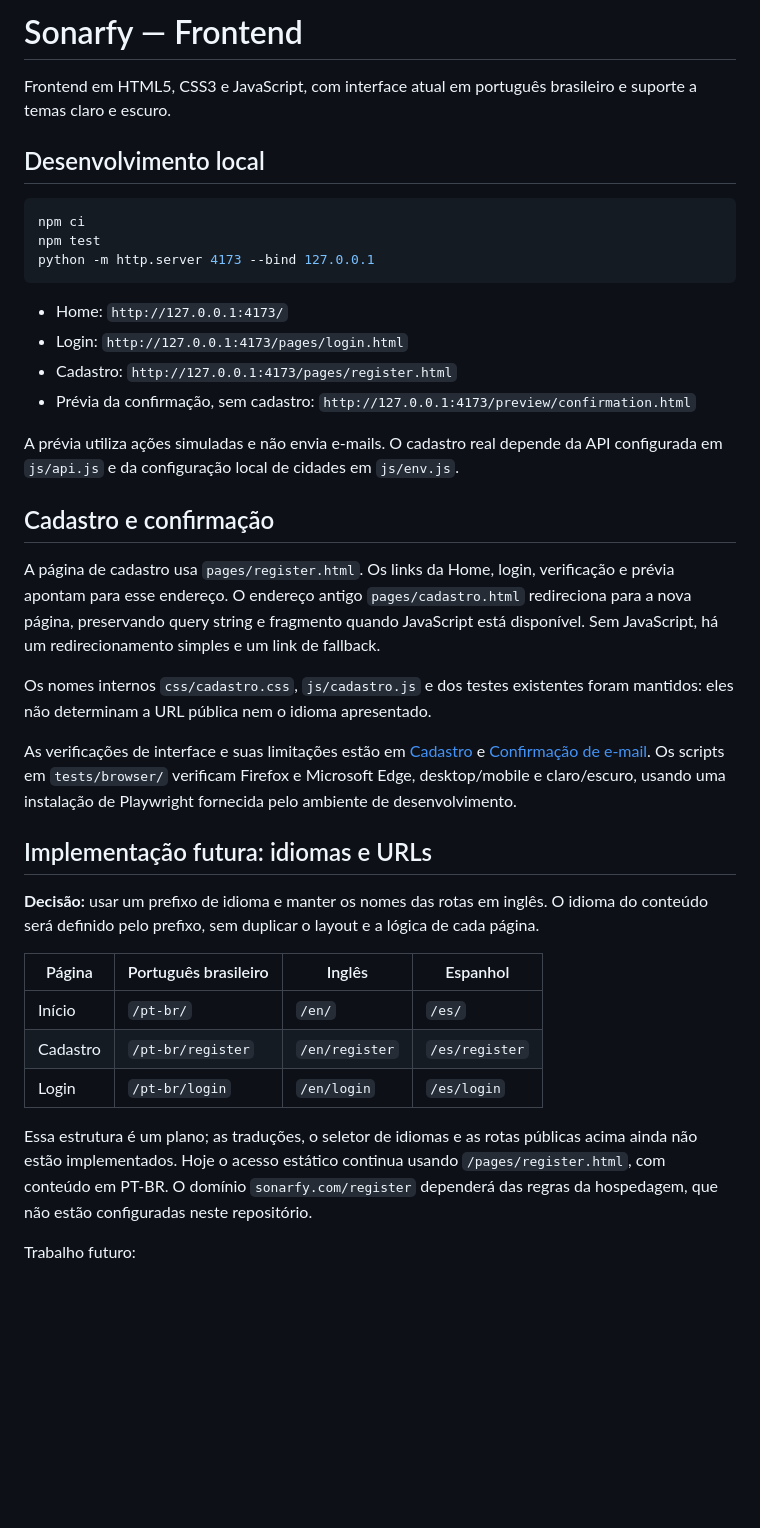
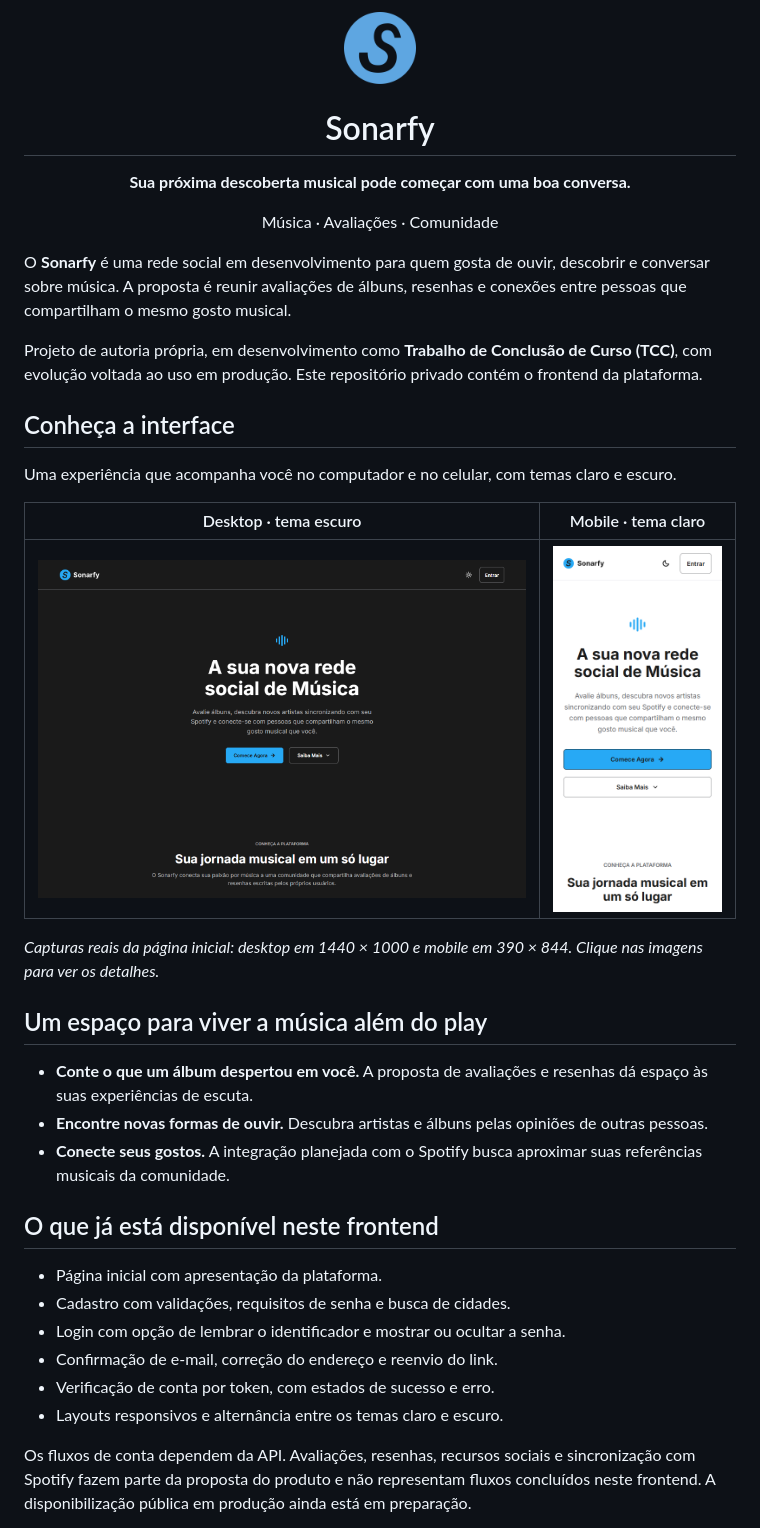
Before and after one commit to pablohcarmo/sonarfy-frontend, a Markdown page: README.md, the part around the change printed below. Rendered like a GitHub page; pictures changed too: docs/screenshots/sonarfy-desktop.png (added), docs/screenshots/sonarfy-mobile.png (added); blank space fills up the shorter version.

Commit message:
docs: present Sonarfy and centralize design references and test guidance

````diff
--- a/README.md
+++ b/README.md
@@ -1,41 +1,41 @@
-# Sonarfy — Frontend
+<p align="center">
+  <img src="assets/images/sonarfy-symbol.png" width="72" alt="Símbolo do Sonarfy">
+</p>
 
-Frontend em HTML5, CSS3 e JavaScript, com interface atual em português brasileiro e suporte a temas claro e escuro.
+<h1 align="center">Sonarfy</h1>
 
-## Desenvolvimento local
+<p align="center"><strong>Sua próxima descoberta musical pode começar com uma boa conversa.</strong></p>
 
-```sh
-npm ci
-npm test
-python -m http.server 4173 --bind 127.0.0.1
-```
+<p align="center">Música · Avaliações · Comunidade</p>
 
-- Home: `http://127.0.0.1:4173/`
-- Login: `http://127.0.0.1:4173/pages/login.html`
-- Cadastro: `http://127.0.0.1:4173/pages/register.html`
-- Prévia da confirmação, sem cadastro: `http://127.0.0.1:4173/preview/confirmation.html`
+O **Sonarfy** é uma rede social em desenvolvimento para quem gosta de ouvir, descobrir e conversar sobre música. A proposta é reunir avaliações de álbuns, resenhas e conexões entre pessoas que compartilham o mesmo gosto musical.
 
-A prévia utiliza ações simuladas e não envia e-mails. O cadastro real depende da API configurada em `js/api.js` e da configuração local de cidades em `js/env.js`.
+Projeto de autoria própria, em desenvolvimento como **Trabalho de Conclusão de Curso (TCC)**, com evolução voltada ao uso em produção. Este repositório privado contém o frontend da plataforma.
 
-## Cadastro e confirmação
+## Conheça a interface
 
-A página de cadastro usa `pages/register.html`. Os links da Home, login, verificação e prévia apontam para esse endereço. O endereço antigo `pages/cadastro.html` redireciona para a nova página, preservando query string e fragmento quando JavaScript está disponível. Sem JavaScript, há um redirecionamento simples e um link de fallback.
+Uma experiência que acompanha você no computador e no celular, com temas claro e escuro.
 
-Os nomes internos `css/cadastro.css`, `js/cadastro.js` e dos testes existentes foram mantidos: eles não determinam a URL pública nem o idioma apresentado.
+| Desktop · tema escuro | Mobile · tema claro |
+| :---: | :---: |
+| <a href="docs/screenshots/sonarfy-desktop.png"><img src="docs/screenshots/sonarfy-desktop.png" width="900" alt="Página inicial do Sonarfy no desktop: apresentação da rede social, acesso ao cadastro e introdução aos recursos, em tema escuro"></a> | <a href="docs/screenshots/sonarfy-mobile.png"><img src="docs/screenshots/sonarfy-mobile.png" width="300" alt="Página inicial do Sonarfy no celular: navegação, apresentação e botões de cadastro e Saiba Mais, em tema claro"></a> |
 
-As verificações de interface e suas limitações estão em [Cadastro](docs/register-qa/README.md) e [Confirmação de e-mail](docs/confirmation-qa/README.md). Os scripts em `tests/browser/` verificam Firefox e Microsoft Edge, desktop/mobile e claro/escuro, usando uma instalação de Playwright fornecida pelo ambiente de desenvolvimento.
+*Capturas reais da página inicial: desktop em 1440 × 1000 e mobile em 390 × 844. Clique nas imagens para ver os detalhes.*
 
-## Implementação futura: idiomas e URLs
+## Um espaço para viver a música além do play
 
-**Decisão:** usar um prefixo de idioma e manter os nomes das rotas em inglês. O idioma do conteúdo será definido pelo prefixo, sem duplicar o layout e a lógica de cada página.
+- **Conte o que um álbum despertou em você.** A proposta de avaliações e resenhas dá espaço às suas experiências de escuta.
+- **Encontre novas formas de ouvir.** Descubra artistas e álbuns pelas opiniões de outras pessoas.
+- **Conecte seus gostos.** A integração planejada com o Spotify busca aproximar suas referências musicais da comunidade.
 
-| Página | Português brasileiro | Inglês | Espanhol |
-| --- | --- | --- | --- |
-| Início | `/pt-br/` | `/en/` | `/es/` |
-| Cadastro | `/pt-br/register` | `/en/register` | `/es/register` |
-| Login | `/pt-br/login` | `/en/login` | `/es/login` |
+## O que já está disponível neste frontend
 
-Essa estrutura é um plano; as traduções, o seletor de idiomas e as rotas públicas acima ainda não estão implementados. Hoje o acesso estático continua usando `/pages/register.html`, com conteúdo em PT-BR. O domínio `sonarfy.com/register` dependerá das regras da hospedagem, que não estão configuradas neste repositório.
+- Página inicial com apresentação da plataforma.
+- Cadastro com validações, requisitos de senha e busca de cidades.
+- Login com opção de lembrar o identificador e mostrar ou ocultar a senha.
+- Confirmação de e-mail, correção do endereço e reenvio do link.
+- Verificação de conta por token, com estados de sucesso e erro.
+- Layouts responsivos e alternância entre os temas claro e escuro.
 
-Trabalho futuro:
+Os fluxos de conta dependem da API. Avaliações, resenhas, recursos sociais e sincronização com Spotify fazem parte da proposta do produto e não representam fluxos concluídos neste frontend. A disponibilização pública em produção ainda está em preparação.
 
````
Also changed, not shown: other parts of README.md (+20 -7 lines), docs/confirmation-qa/README.md (deleted, +0 -53 lines), docs/figma-references.md (added, +207 -0 lines), docs/home-figma-verification.md (deleted, +0 -100 lines), docs/login-design.md (deleted, +0 -31 lines), docs/register-pr.md (deleted, +0 -31 lines), docs/register-qa/README.md (deleted, +0 -36 lines), docs/verify-design.md (deleted, +0 -88 lines), 1 other file.
